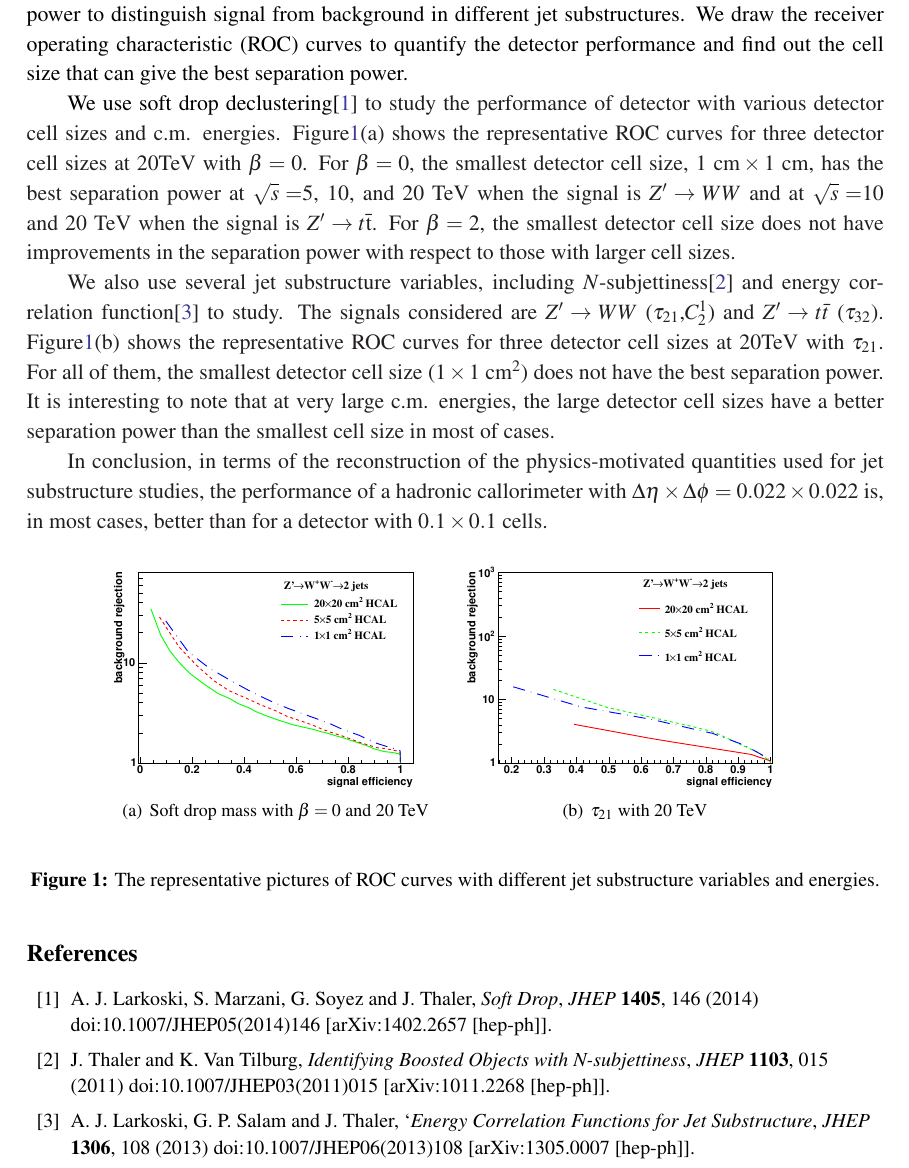
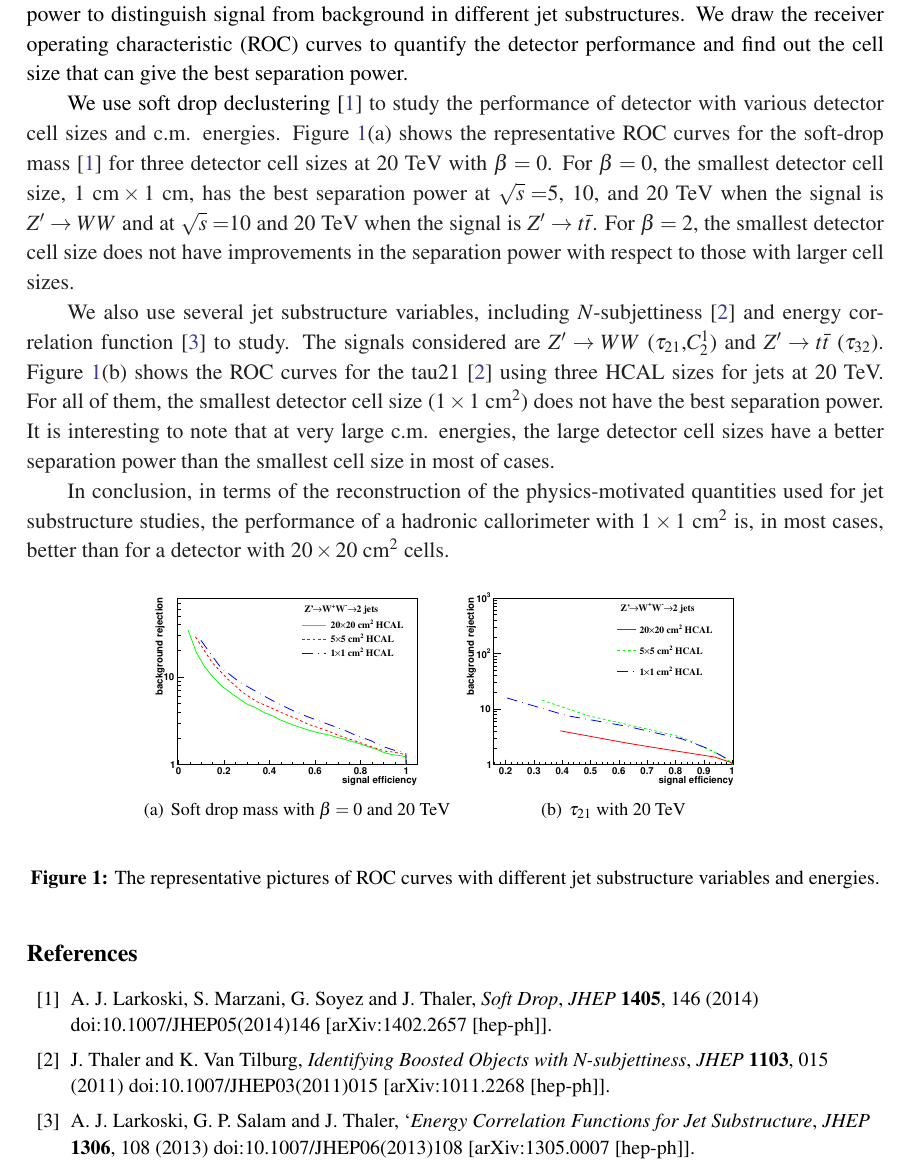
Before and after one commit to chihyeh/PoS_ICHEP2018, a LaTeX document (PoS_paper_2pages.tex): part of page 2 of 2, cut so that both start at the same text. Compiled offline with pdfLaTeX.

Commit message:
New for two pages version

```diff
--- a/PoS_paper_2pages.tex
+++ b/PoS_paper_2pages.tex
@@ -37,26 +37,25 @@
 
 In our study, we simulated the $Z'$ bosons with the center-of-mass energies (c.m.) at 5, 10, 20, 40 TeV, and they are forced to decay to two light-flavor jets ($q\bar{q}$) as background, $W W$ or $t\bar{t}$ as signal, where $W$($\rightarrow$$q\bar{q}$) and $t$($ \rightarrow  W^+\>b \rightarrow q\bar{q} b$) decay hadronically. We use different configurations of calorimeter geometry to see whether the smallest configuration can give the best separation power to distinguish signal from background in different jet substructures. We draw the receiver operating characteristic (ROC) curves to quantify the detector performance and find out the cell size that can give the best separation power.
 
-We use soft drop declustering\cite{Larkoski:2014wba} to study the performance of detector with various detector cell sizes and c.m. energies. Figure\ref{1}(a) shows the representative ROC curves for three detector cell sizes at 20TeV with $\beta=0$. For $\beta=0$, the smallest detector cell size, $1~\mathrm{cm}\times1~\mathrm{cm}$, has the best separation power at $\sqrt{s}=$5, 10, and 20 TeV when the signal is $Z' \rightarrow WW$ and at $\sqrt{s}=$10 and 20 TeV when the signal is $Z' \rightarrow t\bar{\mathrm{t}}$. For $\beta=2$, the smallest detector cell size does not have improvements in the separation power with respect to those with larger cell sizes.
+We use soft drop declustering~\cite{Larkoski:2014wba} to study the performance of detector with various detector cell sizes and c.m. energies. Figure~\ref{1}(a) shows the representative ROC curves for the soft-drop mass~\cite{Larkoski:2014wba} for three detector cell sizes at 20 TeV with $\beta=0$. For $\beta=0$, the smallest detector cell size, $1~\mathrm{cm}\times1~\mathrm{cm}$, has the best separation power at $\sqrt{s}=$5, 10, and 20 TeV when the signal is $Z' \rightarrow WW$ and at $\sqrt{s}=$10 and 20 TeV when the signal is $Z' \rightarrow$ $t\bar{t}$. For $\beta=2$, the smallest detector cell size does not have improvements in the separation power with respect to those with larger cell sizes.
 
-We also use several jet substructure variables, including $N$-subjettiness\cite{Thaler:2010tr} and energy correlation function\cite{Larkoski:2013eya} to study. The signals considered are $Z'\rightarrow WW$ ($\tau_{21}$,$C_2^1$) and $Z' \rightarrow t\bar{t}$ ($\tau_{32}$). Figure\ref{1}(b) shows the representative ROC curves for three detector cell sizes at 20TeV with $\tau_{21}$. For all of them, the smallest detector cell size ($1\times1~\mathrm{cm}^2$) does not have the best separation power. It is interesting to note that at very large c.m. energies, the large detector cell sizes have a better separation power than the smallest cell size in most of cases.
-
+We also use several jet substructure variables, including $N$-subjettiness~\cite{Thaler:2010tr} and energy correlation function~\cite{Larkoski:2013eya} to study. The signals considered are $Z'\rightarrow WW$ ($\tau_{21}$,$C_2^1$) and $Z' \rightarrow t\bar{t}$ ($\tau_{32}$). Figure~\ref{1}(b) shows the ROC curves for the tau21~\cite{Thaler:2010tr} using three HCAL sizes for jets at 20 TeV. For all of them, the smallest detector cell size ($1\times1~\mathrm{cm}^2$) does not have the best separation power. It is interesting to note that at very large c.m. energies, the large detector cell sizes have a better separation power than the smallest cell size in most of cases.
 
 
 In conclusion, in terms of the reconstruction of the physics-motivated quantities
 used for jet substructure studies, the  performance
 of a  hadronic callorimeter  with
-$\Delta \eta \times \Delta \phi = 0.022\times0.022$ is, in most cases,
-better than for a detector with  $0.1\times0.1$ cells.
+$1\times 1$~cm$^2$ is, in most cases,
+better than for a detector with  $20\times 20$~cm$^2$ cells.
 
 
 \begin{figure}
 \begin{center}
  \subfigure[Soft drop mass with $\beta=0$ and 20 TeV] {
- \includegraphics[width=0.4\textwidth]{A_Cluster_mass_mmdt_20tev_eff_1_central_fix_at_Median_bin_ww_qq_log_no_UOF.eps}
+ \includegraphics[width=0.35\textwidth]{A_Cluster_mass_mmdt_20tev_eff_1_central_fix_at_Median_bin_ww_qq_log_no_UOF.eps}
  }
  \subfigure[$\tau_{21}$ with 20 TeV] {
- \includegraphics[width=0.4\textwidth]{Rawhit_05GeV_tau21_20tev_eff_1_New2_after_cut_25bins_no_UOF_new_75pa.eps}
+ \includegraphics[width=0.35\textwidth]{Rawhit_05GeV_tau21_20tev_eff_1_New2_after_cut_25bins_no_UOF_new_75pa.eps}
  }
 \end{center}
 \caption{The representative pictures of ROC curves with different jet substructure variables and energies.}
@@ -86,5 +85,6 @@ better than for a detector with  $0.1\times0.1$ cells.
   doi:10.1007/JHEP06(2013)108
   [arXiv:1305.0007 [hep-ph]].
 %%%
+\end{thebibliography}
 
 \end{document}
```
Also changed, not shown: PoS_paper_2pages.pdf, 3 other files.
